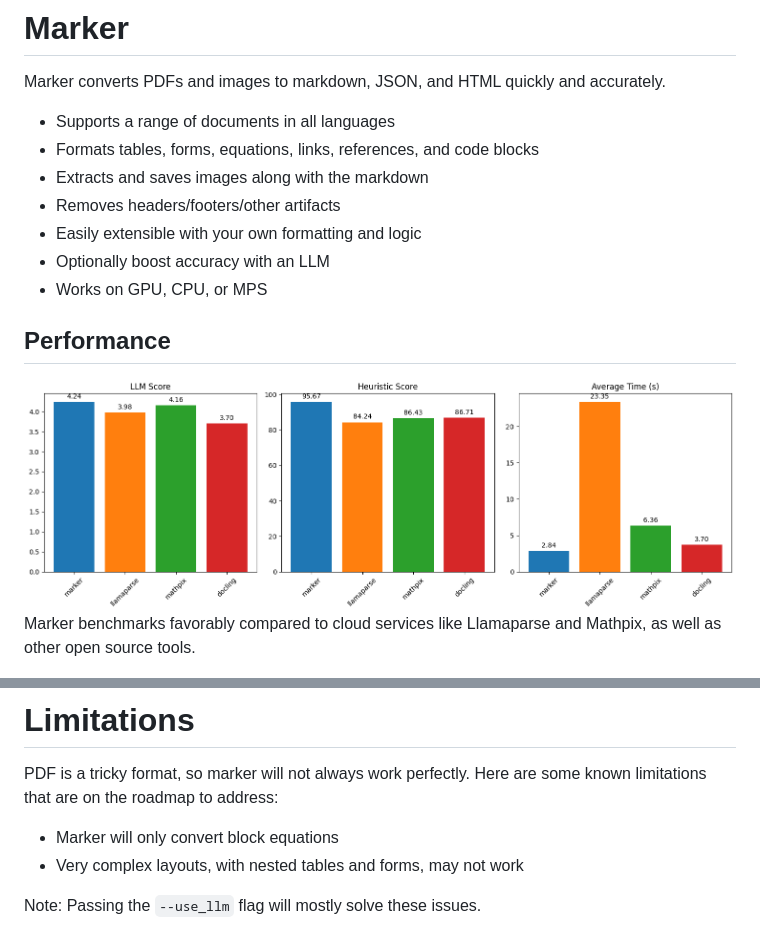
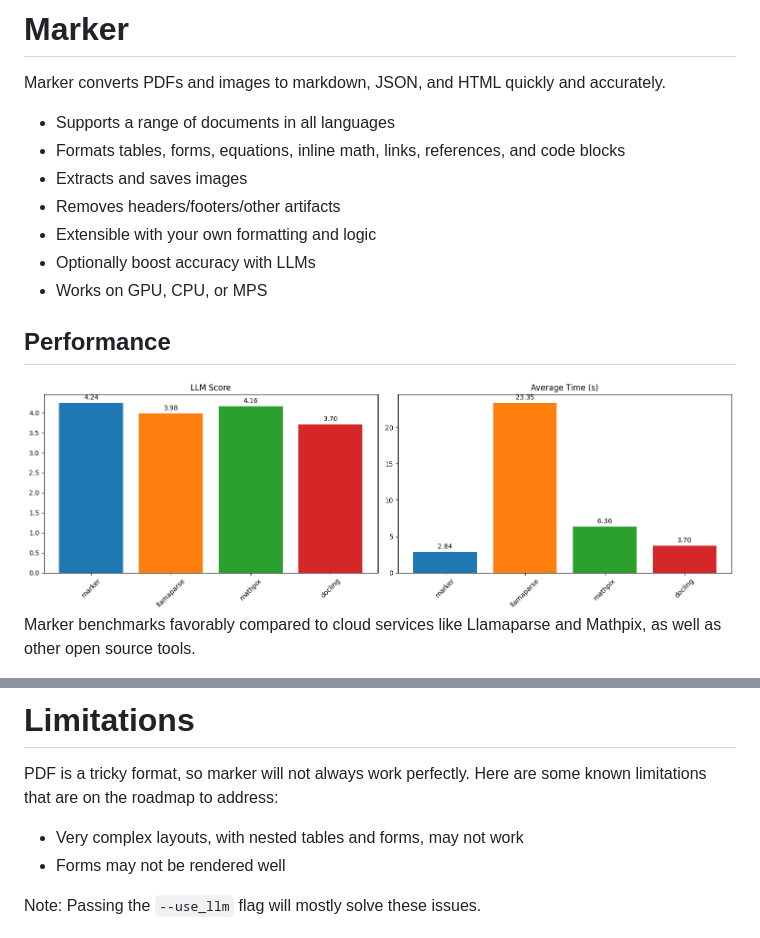
Before and after one commit to AIH-Infra/aih-contexture, a Markdown page: README.md, 2 parts joined by grey strips. Drawn GitHub-style; pictures changed too: data/images/overall.png.

```diff
--- a/README.md
+++ b/README.md
@@ -3,11 +3,11 @@
 Marker converts PDFs and images to markdown, JSON, and HTML quickly and accurately.
 
 - Supports a range of documents in all languages
-- Formats tables, forms, equations, links, references, and code blocks
-- Extracts and saves images along with the markdown
+- Formats tables, forms, equations, inline math, links, references, and code blocks
+- Extracts and saves images
 - Removes headers/footers/other artifacts
-- Easily extensible with your own formatting and logic
-- Optionally boost accuracy with an LLM
+- Extensible with your own formatting and logic
+- Optionally boost accuracy with LLMs
 - Works on GPU, CPU, or MPS
 
 ## Performance
@@ -485,8 +485,8 @@ It only uses models where necessary, which improves speed and accuracy.
 
 PDF is a tricky format, so marker will not always work perfectly.  Here are some known limitations that are on the roadmap to address:
 
-- Marker will only convert block equations
 - Very complex layouts, with nested tables and forms, may not work
+- Forms may not be rendered well
 
 Note: Passing the `--use_llm` flag will mostly solve these issues.
 
```
